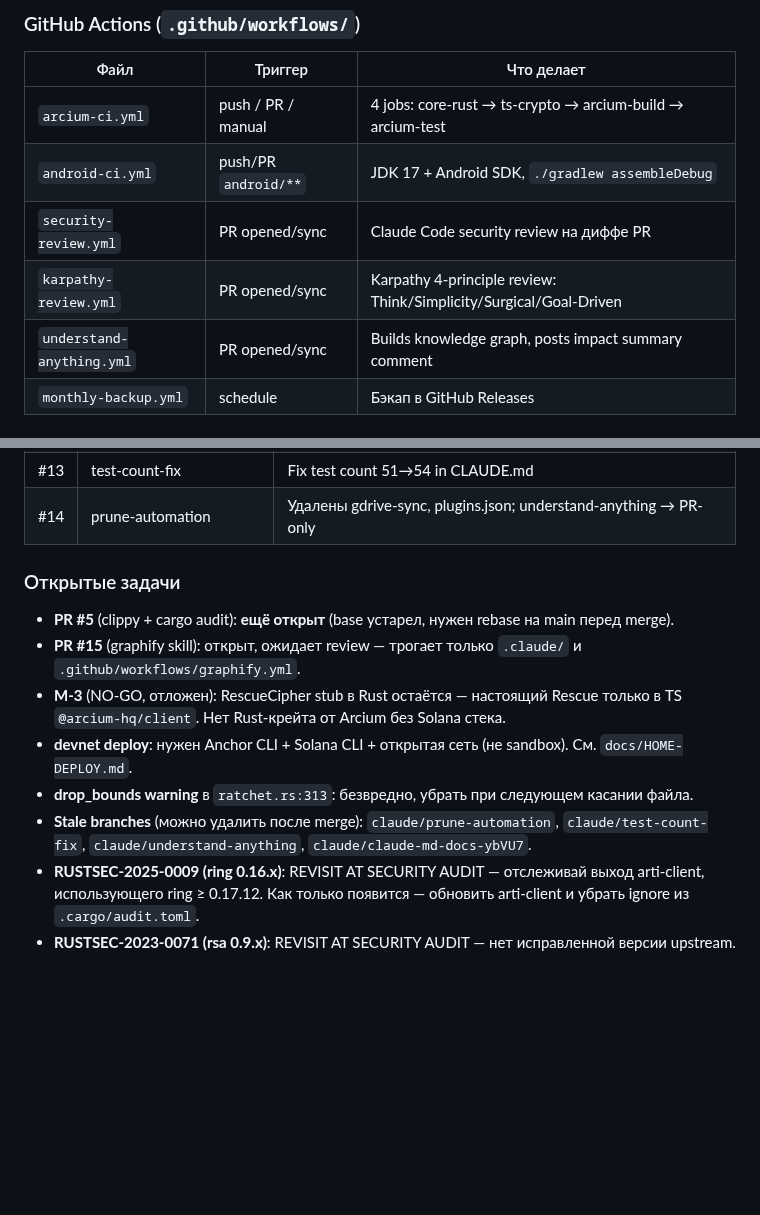
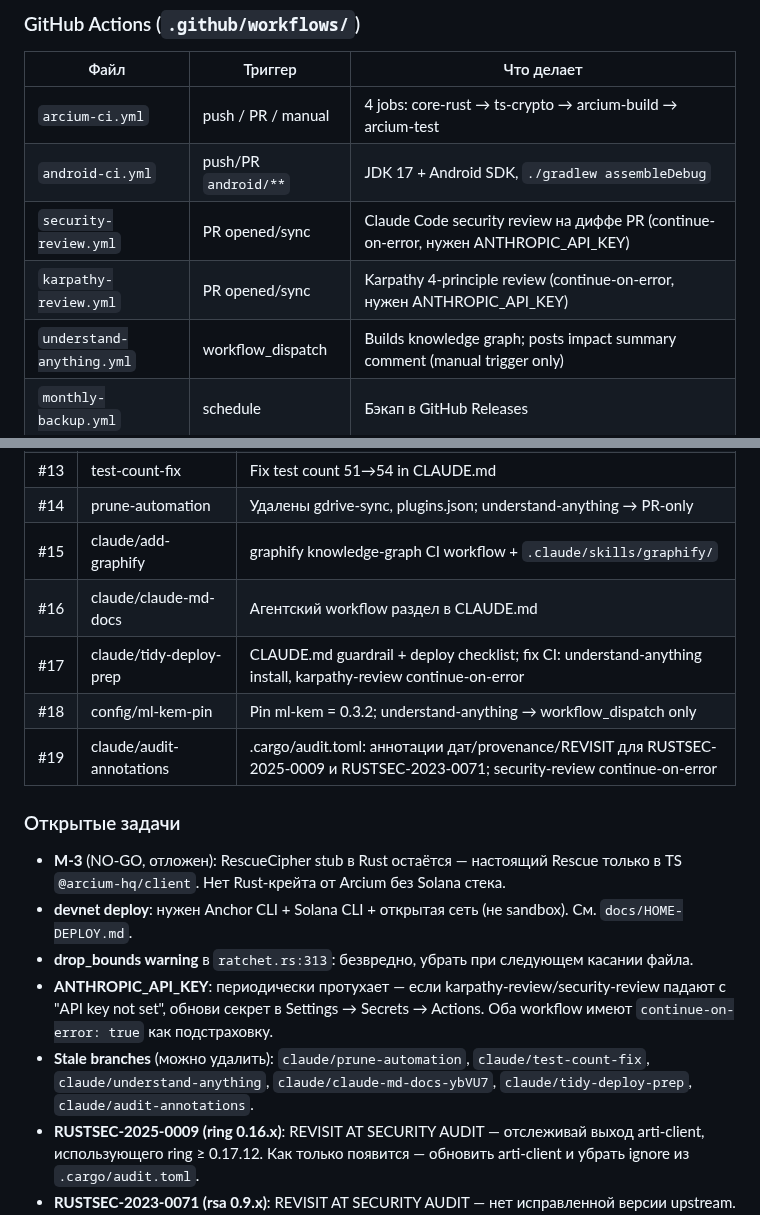
Before and after one commit to artemidamoon2223-collab/Arcium-messenger-, a Markdown page: CLAUDE.md, 2 parts joined by grey strips. Drawn GitHub-style; blank space fills up the shorter version.

Commit message:
docs(claude): sync PR history #15-19, fix stale open-tasks, update workflow triggers
- Add PRs #15-19 to history table
- Remove stale "open" entries for PR #5 and #15 (both merged)
- Update understand-anything trigger: PR-only → workflow_dispatch
- Note continue-on-error on karpathy-review and security-review
- Expand stale-branches list with tidy-deploy-prep and audit-annotations
- Consolidate ANTHROPIC_API_KEY warning into open-tasks

https://claude.ai/code/session_01CUtVF9oXi4GHwscc1FJUt3

```diff
--- a/CLAUDE.md
+++ b/CLAUDE.md
@@ -290,9 +290,9 @@ Kotlin-биндинги уже скомпилированы в `android/app/src/
 |------|---------|-----------|
 | `arcium-ci.yml` | push / PR / manual | 4 jobs: core-rust → ts-crypto → arcium-build → arcium-test |
 | `android-ci.yml` | push/PR `android/**` | JDK 17 + Android SDK, `./gradlew assembleDebug` |
-| `security-review.yml` | PR opened/sync | Claude Code security review на диффе PR |
-| `karpathy-review.yml` | PR opened/sync | Karpathy 4-principle review: Think/Simplicity/Surgical/Goal-Driven |
-| `understand-anything.yml` | PR opened/sync | Builds knowledge graph, posts impact summary comment |
+| `security-review.yml` | PR opened/sync | Claude Code security review на диффе PR (continue-on-error, нужен ANTHROPIC_API_KEY) |
+| `karpathy-review.yml` | PR opened/sync | Karpathy 4-principle review (continue-on-error, нужен ANTHROPIC_API_KEY) |
+| `understand-anything.yml` | workflow_dispatch | Builds knowledge graph; posts impact summary comment (manual trigger only) |
 | `monthly-backup.yml` | schedule | Бэкап в GitHub Releases |
 
 ### Версии CI (НЕ менять без проверки)
@@ -325,14 +325,18 @@ Kotlin-биндинги уже скомпилированы в `android/app/src/
 | #12 | understand-anything | Understand-Anything knowledge graph CI workflow |
 | #13 | test-count-fix | Fix test count 51→54 in CLAUDE.md |
 | #14 | prune-automation | Удалены gdrive-sync, plugins.json; understand-anything → PR-only |
+| #15 | claude/add-graphify | graphify knowledge-graph CI workflow + `.claude/skills/graphify/` |
+| #16 | claude/claude-md-docs | Агентский workflow раздел в CLAUDE.md |
+| #17 | claude/tidy-deploy-prep | CLAUDE.md guardrail + deploy checklist; fix CI: understand-anything install, karpathy-review continue-on-error |
+| #18 | config/ml-kem-pin | Pin ml-kem = 0.3.2; understand-anything → workflow_dispatch only |
+| #19 | claude/audit-annotations | .cargo/audit.toml: аннотации дат/provenance/REVISIT для RUSTSEC-2025-0009 и RUSTSEC-2023-0071; security-review continue-on-error |
 
 ### Открытые задачи
-- **PR #5** (clippy + cargo audit): **ещё открыт** (base устарел, нужен rebase на main перед merge).
-- **PR #15** (graphify skill): открыт, ожидает review — трогает только `.claude/` и `.github/workflows/graphify.yml`.
 - **M-3** (NO-GO, отложен): RescueCipher stub в Rust остаётся — настоящий Rescue только в TS `@arcium-hq/client`. Нет Rust-крейта от Arcium без Solana стека.
 - **devnet deploy**: нужен Anchor CLI + Solana CLI + открытая сеть (не sandbox). См. `docs/HOME-DEPLOY.md`.
 - **drop_bounds warning** в `ratchet.rs:313`: безвредно, убрать при следующем касании файла.
-- **Stale branches** (можно удалить после merge): `claude/prune-automation`, `claude/test-count-fix`, `claude/understand-anything`, `claude/claude-md-docs-ybVU7`.
+- **ANTHROPIC_API_KEY**: периодически протухает — если karpathy-review/security-review падают с "API key not set", обнови секрет в Settings → Secrets → Actions. Оба workflow имеют `continue-on-error: true` как подстраховку.
+- **Stale branches** (можно удалить): `claude/prune-automation`, `claude/test-count-fix`, `claude/understand-anything`, `claude/claude-md-docs-ybVU7`, `claude/tidy-deploy-prep`, `claude/audit-annotations`.
 - **RUSTSEC-2025-0009 (ring 0.16.x)**: REVISIT AT SECURITY AUDIT — отслеживай выход arti-client, использующего ring ≥ 0.17.12. Как только появится — обновить arti-client и убрать ignore из `.cargo/audit.toml`.
 - **RUSTSEC-2023-0071 (rsa 0.9.x)**: REVISIT AT SECURITY AUDIT — нет исправленной версии upstream. Следи за crates.io/crates/rsa.
 
```
